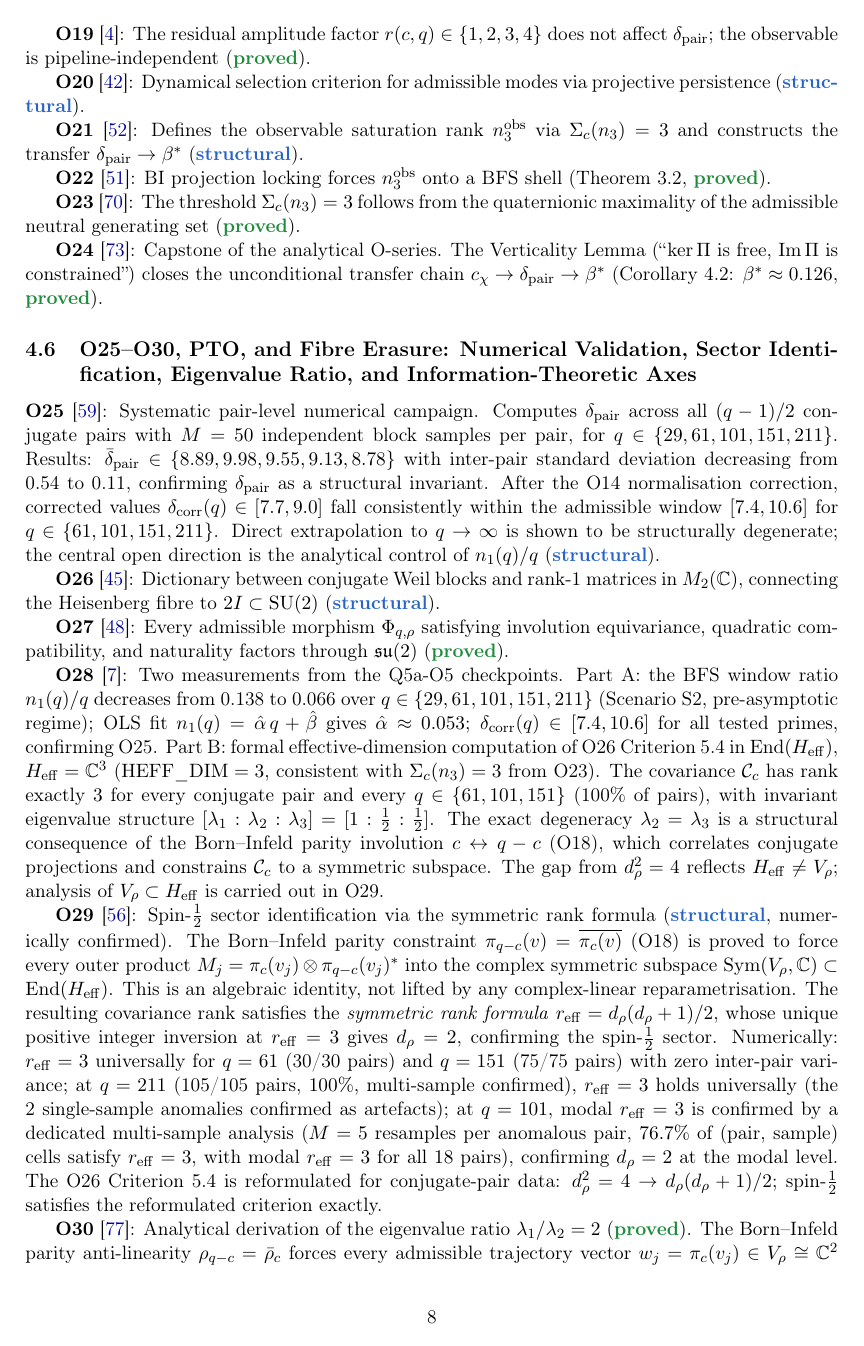
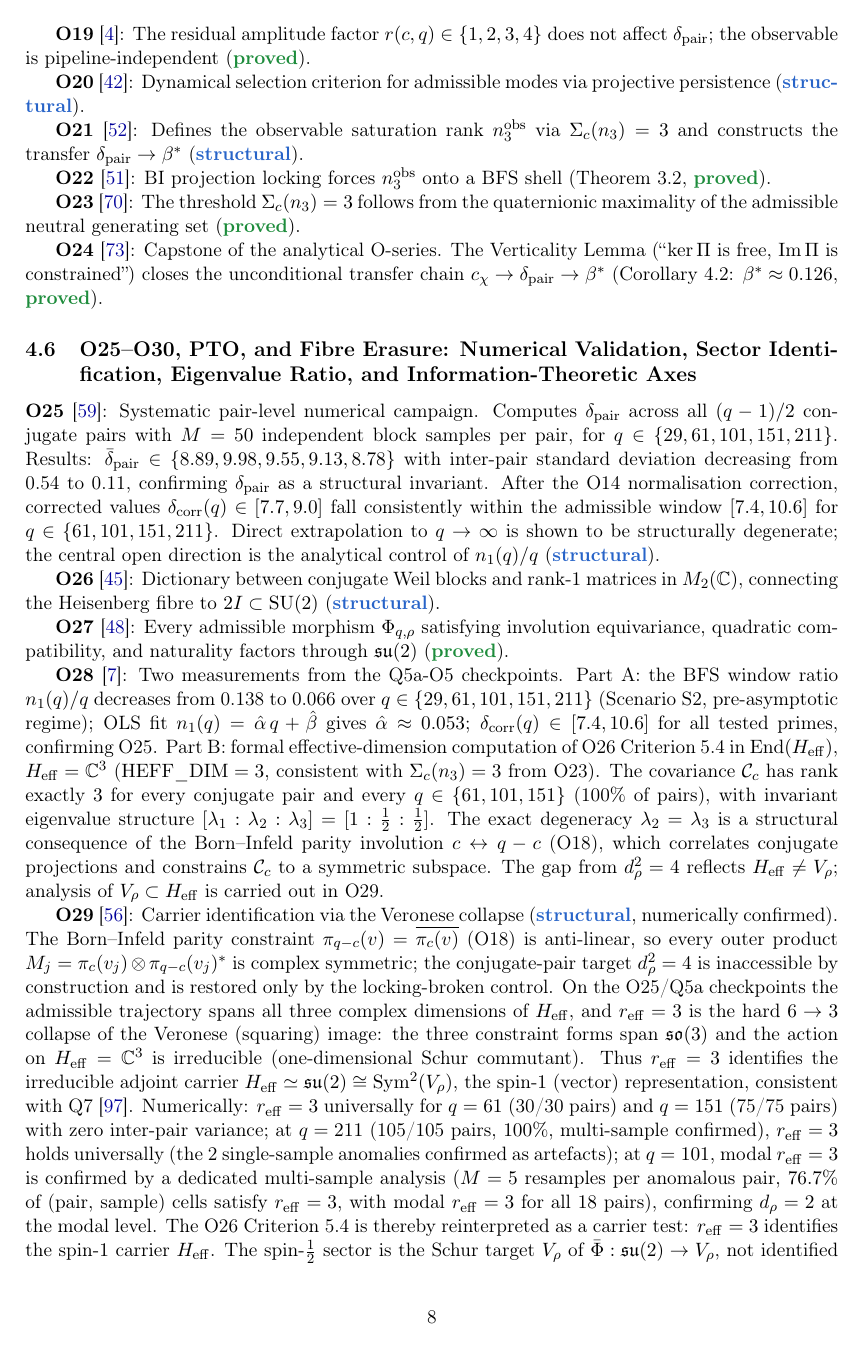
Before and after one commit to Cosmochrony/program, a LaTeX paper (tex/program.tex): page 8 of 45. Compiled offline with pdfLaTeX.

Commit message:
program cascade: O29 reframed as adjoint spin-1 carrier identification (aligns with Q7)
Reuse O26's canonical status: reff=3 is the hard 6->3 Veronese-collapse invariant of
the irreducible adjoint carrier H_eff~=su(2)~=Sym^2(V_rho) (spin-1), consistent with
Q7's H_eff=Sym^2(V_rho) reading. The conjugate-pair target d_rho^2=4 is inaccessible
(restored by the locking-broken control); spin-1/2 is the Schur target V_rho, selected
by minimality, not identified by Test 4. Updated O29 entry, inventory row, larger-primes
paragraph, conclusion. Dependency graph unchanged. NOTE: O30 still builds on the V_rho=C^2
premise and needs its own dependency pass.

```diff
--- a/tex/program.tex
+++ b/tex/program.tex
@@ -522,15 +522,18 @@ A Structural Roadmap and Paper Inventory}
     The gap from $d_\rho^2 = 4$ reflects $H_{\mathrm{eff}} \neq V_\rho$;
     analysis of $V_\rho \subset H_{\mathrm{eff}}$ is carried out in O29.
 
-    \textbf{O29}~\cite{Beau2026a33}: Spin-$\tfrac{1}{2}$ sector identification via the
-    symmetric rank formula (\sstruct, numerically confirmed).
-    The Born--Infeld parity constraint $\pi_{q-c}(v) = \overline{\pi_c(v)}$ (O18) is proved to force
-    every outer product $M_j = \pi_c(v_j) \otimes \pi_{q-c}(v_j)^*$ into the complex symmetric
-    subspace $\mathrm{Sym}(V_\rho, \mathbb{C}) \subset \mathrm{End}(H_{\mathrm{eff}})$.
-    This is an algebraic identity, not lifted by any complex-linear reparametrisation.
-    The resulting covariance rank satisfies the \emph{symmetric rank formula}
-    $r_{\mathrm{eff}} = d_\rho(d_\rho+1)/2$, whose unique positive integer inversion at
-    $r_{\mathrm{eff}} = 3$ gives $d_\rho = 2$, confirming the spin-$\tfrac{1}{2}$ sector.
+    \textbf{O29}~\cite{Beau2026a33}: Carrier identification via the Veronese collapse
+    (\sstruct, numerically confirmed).
+    The Born--Infeld parity constraint $\pi_{q-c}(v) = \overline{\pi_c(v)}$ (O18) is anti-linear, so every outer
+    product $M_j = \pi_c(v_j) \otimes \pi_{q-c}(v_j)^*$ is complex symmetric; the conjugate-pair target
+    $d_\rho^2 = 4$ is inaccessible by construction and is restored only by the locking-broken control.
+    On the O25/Q5a checkpoints the admissible trajectory spans all three complex dimensions of
+    $H_{\mathrm{eff}}$, and $r_{\mathrm{eff}} = 3$ is the hard $6 \to 3$ collapse of the Veronese (squaring)
+    image: the three constraint forms span $\mathfrak{so}(3)$ and the action on $H_{\mathrm{eff}} = \mathbb{C}^3$
+    is irreducible (one-dimensional Schur commutant).
+    Thus $r_{\mathrm{eff}} = 3$ identifies the irreducible adjoint carrier
+    $H_{\mathrm{eff}} \simeq \mathfrak{su}(2) \cong \mathrm{Sym}^2(V_\rho)$, the spin-$1$ (vector)
+    representation, consistent with Q7~\cite{Beau2026q7}.
     Numerically: $r_{\mathrm{eff}} = 3$ universally for $q = 61$ (30/30 pairs) and
     $q = 151$ (75/75 pairs) with zero inter-pair variance;
     at $q = 211$ (105/105 pairs, $100\%$, multi-sample confirmed), $r_{\mathrm{eff}} = 3$
@@ -539,6 +542,3 @@ A Structural Roadmap and Paper Inventory}
     is confirmed by a dedicated multi-sample analysis ($M = 5$ resamples per anomalous pair,
     $76.7\%$ of (pair, sample) cells satisfy $r_{\mathrm{eff}} = 3$, with modal $r_{\mathrm{eff}}=3$
     for all $18$ pairs), confirming $d_\rho=2$ at the modal level.
-    The O26 Criterion~5.4 is reformulated for conjugate-pair data:
-    $d_\rho^2 = 4 \to d_\rho(d_\rho+1)/2$; spin-$\tfrac{1}{2}$ satisfies the
-    reformulated criterion exactly.
```
Also changed, not shown: out/program.pdf, tex/program.tex (26 more changed lines).
